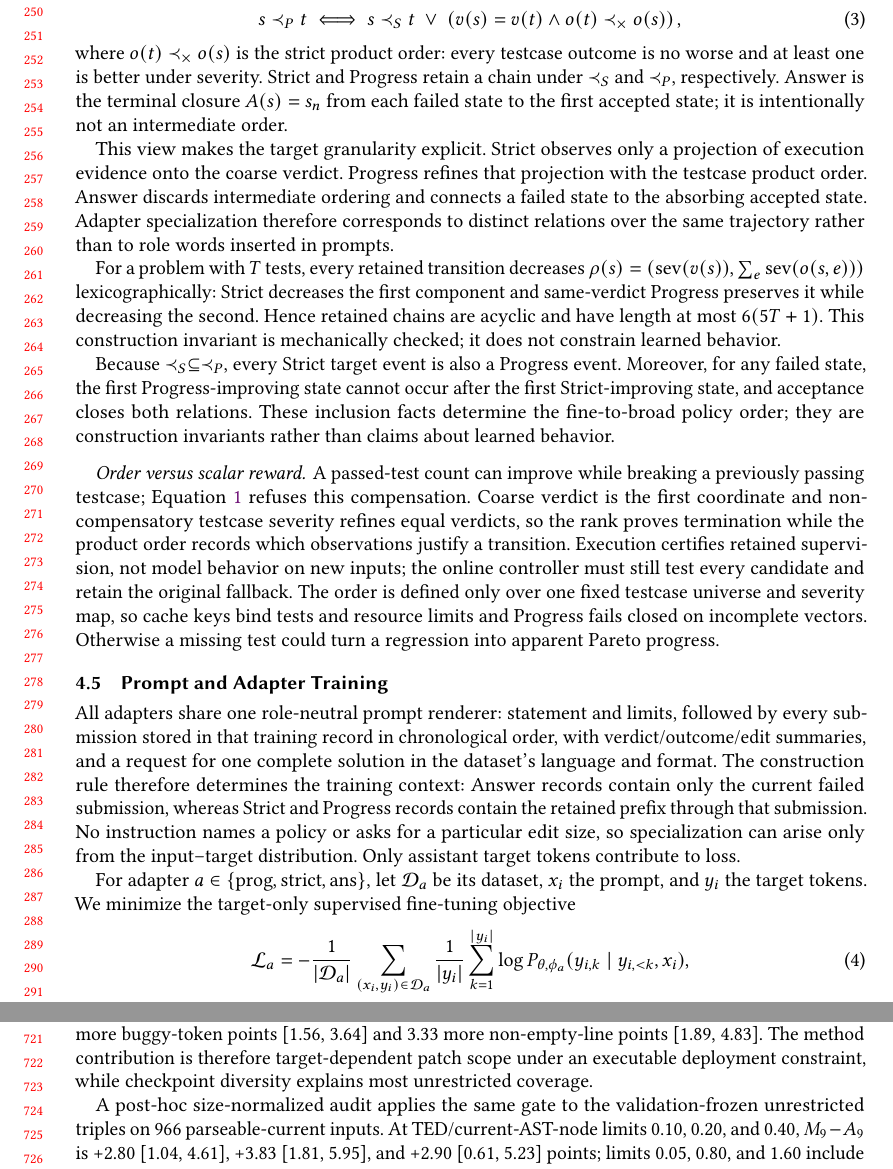
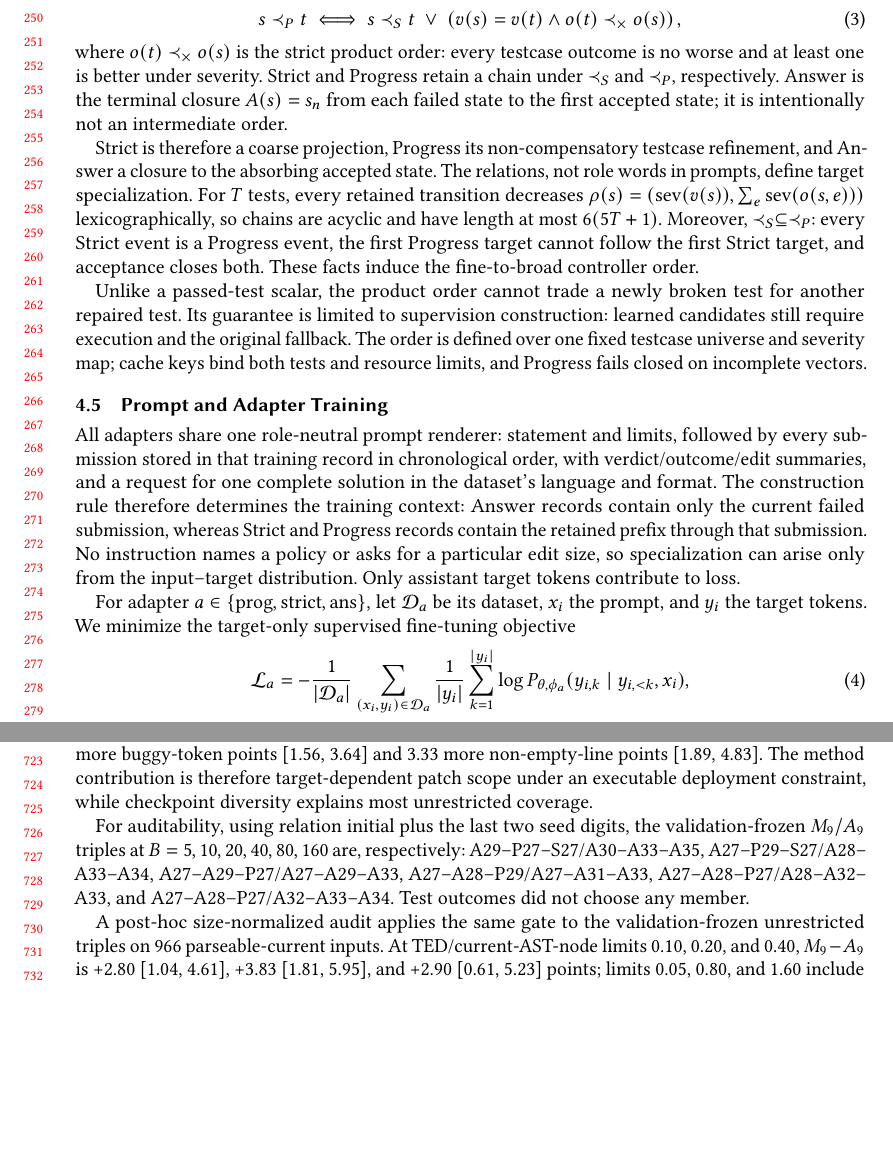
Before and after one commit to dwchoi95/zpd-apr, a LaTeX paper (paper/main.tex): two parts of pages 6 and 15 of 21, joined at a grey line, cut so that both start at the same text, the shorter picture padded with empty space. Compiled offline with pdfLaTeX.

Commit message:
Report all validation-frozen budget portfolios

```diff
--- a/paper/main.tex
+++ b/paper/main.tex
@@ -217,32 +217,21 @@ s\prec_P t \iff s\prec_S t\ \lor\
 \end{equation}
 where \(o(t)\prec_{\times}o(s)\) is the strict product order: every testcase outcome is no worse and at least one is better under severity. Strict and Progress retain a chain under \(\prec_S\) and \(\prec_P\), respectively. Answer is the terminal closure \(A(s)=s_n\) from each failed state to the first accepted state; it is intentionally not an intermediate order.
 
-This view makes the target granularity explicit. Strict observes only a projection of execution evidence onto the coarse verdict. Progress refines that projection with the testcase product order. Answer discards intermediate ordering and connects a failed state to the absorbing accepted state. Adapter specialization therefore corresponds to distinct relations over the same trajectory rather than to role words inserted in prompts.
+Strict is therefore a coarse projection, Progress its non-compensatory testcase
+refinement, and Answer a closure to the absorbing accepted state. The relations,
+not role words in prompts, define target specialization. For \(T\) tests, every
+retained transition decreases
+\(\rho(s)=(\mathrm{sev}(v(s)),\sum_e\mathrm{sev}(o(s,e)))\)
+lexicographically, so chains are acyclic and have length at most \(6(5T+1)\).
+Moreover, \(\prec_S\subseteq\prec_P\): every Strict event is a Progress event,
+the first Progress target cannot follow the first Strict target, and acceptance
+closes both. These facts induce the fine-to-broad controller order.
 
-For a problem with \(T\) tests, every retained transition decreases
-\(\rho(s)=(\mathrm{sev}(v(s)),\sum_e\mathrm{sev}(o(s,e)))\)
-lexicographically: Strict decreases the first component and same-verdict
-Progress preserves it while decreasing the second. Hence retained chains are
-acyclic and have length at most \(6(5T+1)\). This construction invariant is
-mechanically checked; it does not constrain learned behavior.
-
-Because \(\prec_S\subseteq\prec_P\), every Strict target event is also a
-Progress event. Moreover, for any failed state, the first Progress-improving
-state cannot occur after the first Strict-improving state, and acceptance closes
-both relations. These inclusion facts determine the fine-to-broad policy order;
-they are construction invariants rather than claims about learned behavior.
-
-\paragraph{Order versus scalar reward.}
-A passed-test count can improve while breaking a previously passing testcase;
-Equation~\ref{eq:tcprogress} refuses this compensation. Coarse verdict is the
-first coordinate and non-compensatory testcase severity refines equal verdicts,
-so the rank proves termination while the product order records which
-observations justify a transition. Execution certifies retained supervision,
-not model behavior on new inputs; the online controller must still test every
-candidate and retain the original fallback. The order is defined only over one
-fixed testcase universe and severity map, so cache keys bind tests and resource
-limits and Progress fails closed on incomplete vectors. Otherwise a missing
-test could turn a regression into apparent Pareto progress.
+Unlike a passed-test scalar, the product order cannot trade a newly broken test
+for another repaired test. Its guarantee is limited to supervision construction:
+learned candidates still require execution and the original fallback. The order
+is defined over one fixed testcase universe and severity map; cache keys bind
+both tests and resource limits, and Progress fails closed on incomplete vectors.
 
 \subsection{Prompt and Adapter Training}
 
@@ -776,6 +765,13 @@ buggy-token points [1.56, 3.64] and 3.33 more non-empty-line points
 scope under an executable deployment constraint, while checkpoint diversity
 explains most unrestricted coverage.
 
+For auditability, using relation initial plus the last two seed digits, the
+validation-frozen \(M_9/A_9\) triples at \(B=5,10,20,40,80,160\) are,
+respectively: A29--P27--S27/A30--A33--A35,
+A27--P29--S27/A28--A33--A34, A27--A29--P27/A27--A29--A33,
+A27--A28--P29/A27--A31--A33, A27--A28--P27/A28--A32--A33, and
+A27--A28--P27/A32--A33--A34. Test outcomes did not choose any member.
+
 A post-hoc size-normalized audit applies the same gate to the validation-frozen
 unrestricted triples on 966 parseable-current inputs. At
 TED/current-AST-node limits 0.10, 0.20, and 0.40, \(M_9-A_9\) is +2.80
```
Also changed, not shown: paper/main.pdf.
